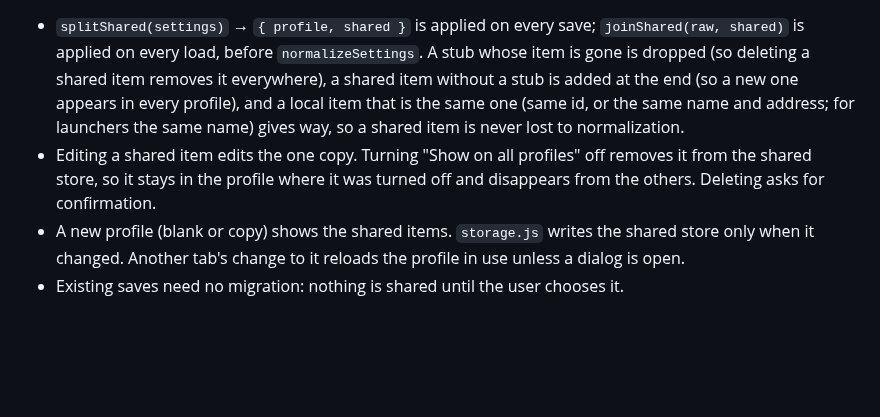
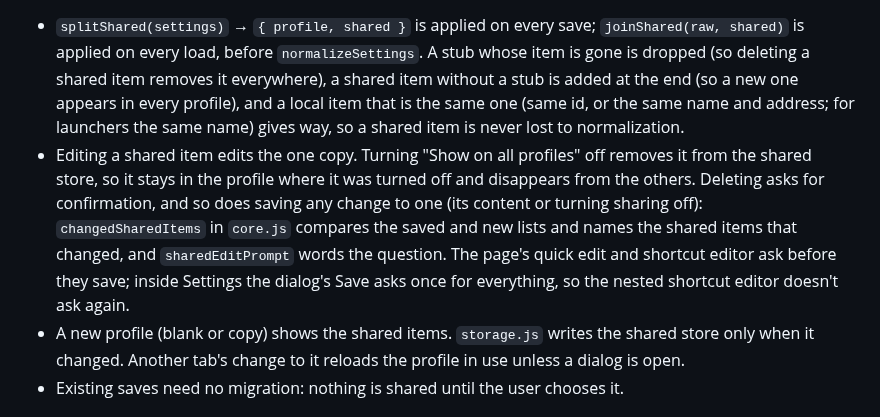
Before and after one commit to rhosiqs/custimized-browser-start-page, a Markdown page: ARCHITECTURE.md, the part around the change. Rendered like a GitHub page; blank space fills up the shorter version.

```diff
--- a/ARCHITECTURE.md
+++ b/ARCHITECTURE.md
@@ -61,7 +61,7 @@ Icons before schema v9 were a mode string plus separate `image`, `color`, `iconM
 A shortcut or launcher with `shared: true` appears on every profile. Its content is stored once in `startPage:shared` (`{ shortcuts, launchers }`); each profile's own settings keep only a stub `{ id, shared: true }` at the item's place in that profile's order. The page always works with the joined view, so the rest of the code sees ordinary items with a `shared` flag.
 
 - `splitShared(settings)` → `{ profile, shared }` is applied on every save; `joinShared(raw, shared)` is applied on every load, before `normalizeSettings`. A stub whose item is gone is dropped (so deleting a shared item removes it everywhere), a shared item without a stub is added at the end (so a new one appears in every profile), and a local item that is the same one (same id, or the same name and address; for launchers the same name) gives way, so a shared item is never lost to normalization.
-- Editing a shared item edits the one copy. Turning "Show on all profiles" off removes it from the shared store, so it stays in the profile where it was turned off and disappears from the others. Deleting asks for confirmation.
+- Editing a shared item edits the one copy. Turning "Show on all profiles" off removes it from the shared store, so it stays in the profile where it was turned off and disappears from the others. Deleting asks for confirmation, and so does saving any change to one (its content or turning sharing off): `changedSharedItems` in `core.js` compares the saved and new lists and names the shared items that changed, and `sharedEditPrompt` words the question. The page's quick edit and shortcut editor ask before they save; inside Settings the dialog's Save asks once for everything, so the nested shortcut editor doesn't ask again.
 - A new profile (blank or copy) shows the shared items. `storage.js` writes the shared store only when it changed. Another tab's change to it reloads the profile in use unless a dialog is open.
 - Existing saves need no migration: nothing is shared until the user chooses it.
 
```
Also changed, not shown: CHANGELOG.md (+8 -0 lines), README.md (+3 -3 lines), docs/screenshot.png, 7 other files.
